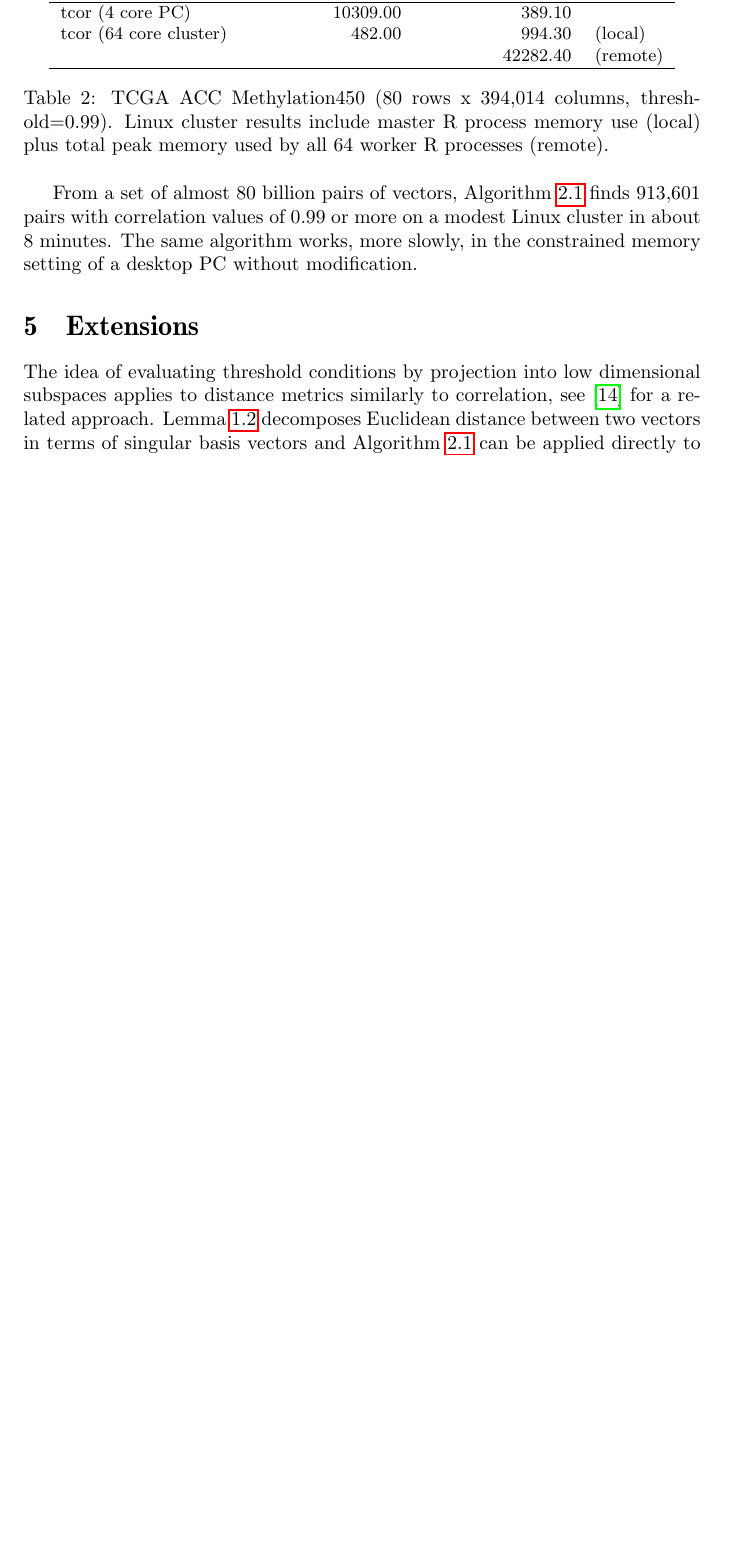
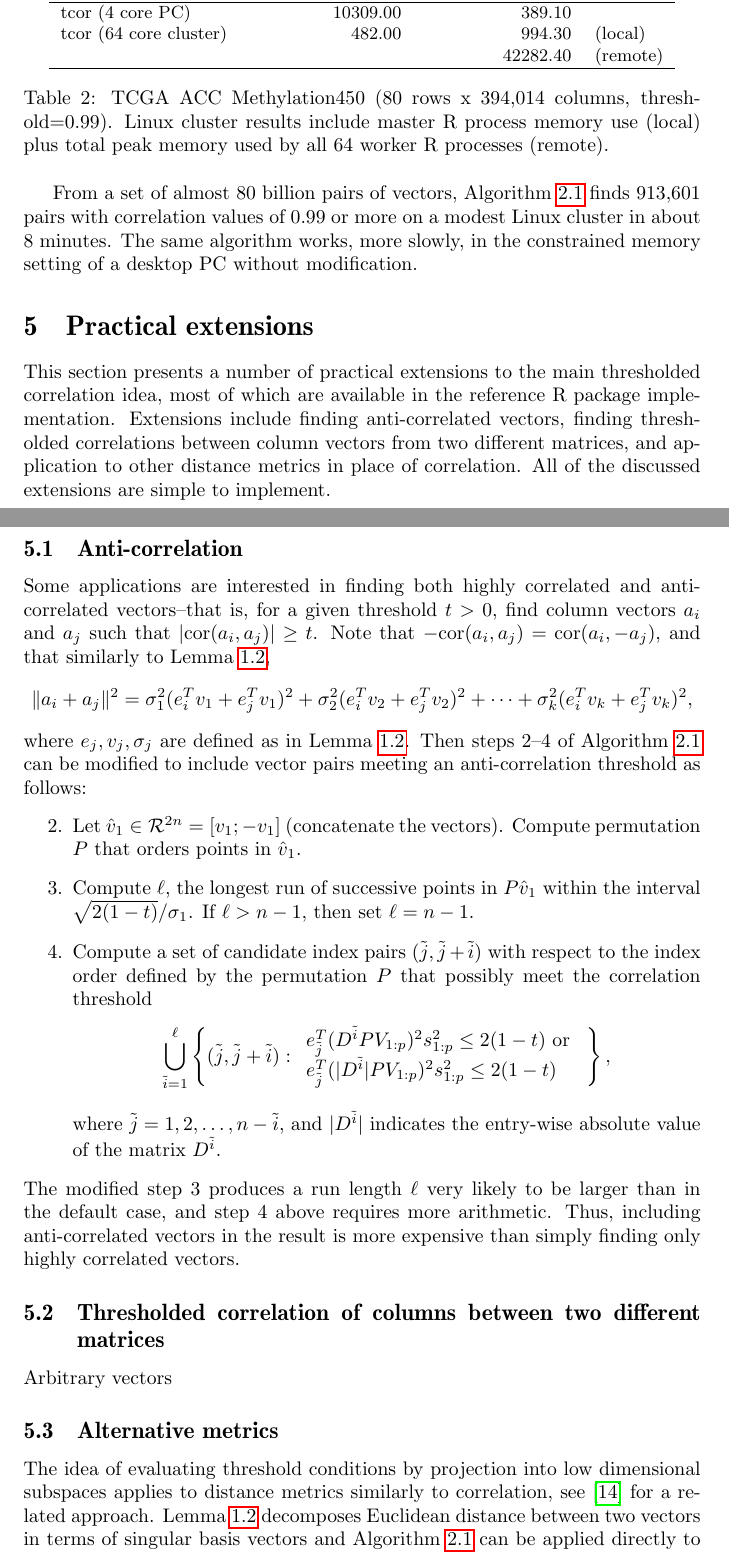
Before and after one commit to bwlewis/covar, a LaTeX paper (threshold/draft.tex): part of page 10 of 12 before the commit and two parts of pages 10 and 11 of 13 after it, the two joined at a grey line, cut so that both start at the same text, the shorter picture padded with empty space. Compiled offline with pdfLaTeX.

Commit message:
Anti-correlation section

```diff
--- a/threshold/draft.tex
+++ b/threshold/draft.tex
@@ -663,7 +663,62 @@ the constrained memory setting of a desktop PC without modification.
 
 
 
-\section{Extensions}\label{extensions}
+\section{Practical extensions}\label{extensions}
+
+This section presents a number of practical extensions to the main thresholded
+correlation idea, most of which are available in the reference R package
+implementation. Extensions include finding anti-correlated vectors, finding
+thresholded correlations between column vectors from two different matrices,
+and application to other distance metrics in place of correlation. All of the
+discussed extensions are simple to implement.
+
+
+\subsection{Anti-correlation}
+
+Some applications are interested in finding both highly correlated and
+anti-correlated vectors--that is, for a given threshold $t > 0$, find column
+vectors $a_i$ and $a_j$ such that $|\mbox{cor}(a_i, a_j)| \ge t$.
+Note that $-\mbox{cor}(a_i, a_j) = \mbox{cor}(a_i, -a_j)$, and that
+similarly to Lemma \ref{sumlemma},
+\begin{equation*}
+\|a_i + a_j\|^2 =
+\sigma_1^2 (e_i^Tv_{1} + e_j^Tv_{1})^2 +
+\sigma_2^2 (e_i^Tv_{2} + e_j^Tv_{2})^2 + \cdots +
+\sigma_k^2 (e_i^Tv_{k} + e_j^Tv_{k})^2,
+\end{equation*}
+where $e_j, v_j, \sigma_j$ are defined as in Lemma \ref{sumlemma}.
+Then steps 2--4 of Algorithm \ref{prune} can be modified to include vector pairs meeting an
+anti-correlation threshold as follows:
+\begin{enumerate}
+\item[2.] Let $\hat{v}_1\in\mathcal{R}^{2n}=[v_1; -v_1]$ (concatenate the vectors). Compute permutation
+$P$ that orders points in $\hat{v}_1$.
+\item[3.] Compute $\ell$, the longest run of successive points in $P \hat{v}_1$ within the interval $\sqrt{2(1-t)}/\sigma_1$. If $\ell > n-1$, then set $\ell = n-1$.
+\item[4.] Compute a set of candidate index pairs $(\tilde{j},\tilde{j}+\tilde{i})$ with respect to the index order defined by the permutation $P$ that possibly meet the correlation threshold
+\[
+\bigcup_{\tilde{i}=1}^\ell
+\left\{
+(\tilde{j},\tilde{j}+\tilde{i}) :
+\begin{array}{l}
+e_{\tilde{j}}^T(D^{\tilde{i}} P V_{1:p} )^2 s_{1:p}^2 \le 2(1-t) \mbox{ or }
+\\
+e_{\tilde{j}}^T(|D^{\tilde{i}}| P V_{1:p} )^2 s_{1:p}^2 \le 2(1-t)
+\end{array}
+\right\},
+\]
+where $\tilde{j}=1,2,\ldots,n-\tilde{i}$, and $|D^{\tilde{i}}|$ indicates the entry-wise
+absolute value of the matrix $D^{\tilde{i}}$.
+\end{enumerate}
+The modified step 3 produces a run length $\ell$ very likely to be larger than
+in the default case, and step 4 above requires more arithmetic. Thus, including
+anti-correlated vectors in the result is more expensive than simply finding
+only highly correlated vectors.
+
+\subsection{Thresholded correlation of columns between two different matrices}
+
+Arbitrary vectors
+
+
+\subsection{Alternative metrics}
 
 The idea of evaluating threshold conditions by projection into low dimensional
 subspaces applies to distance metrics similarly to correlation, see
```
Also changed, not shown: threshold/draft-001.pdf, threshold/draft.tex (5 more changed lines), 1 other file.
